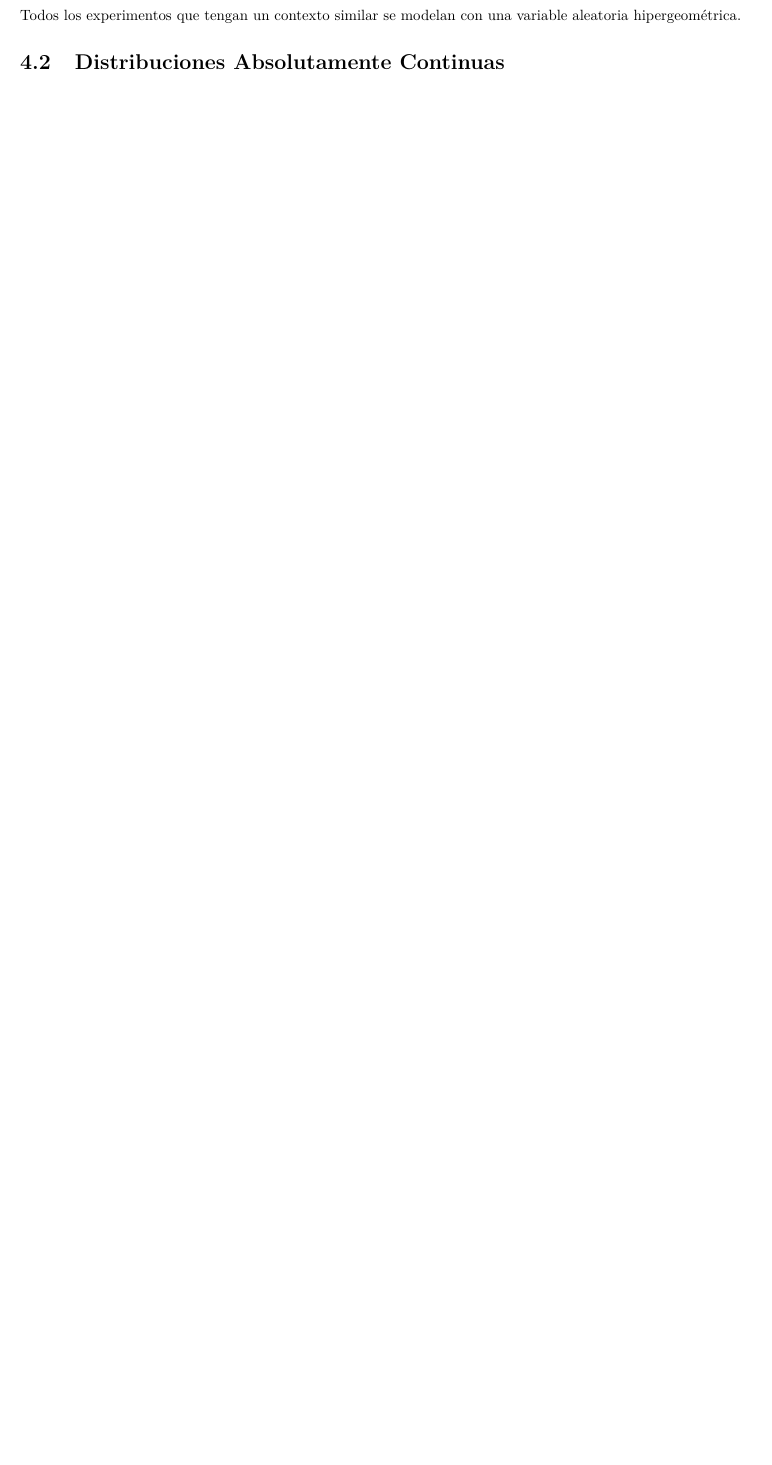
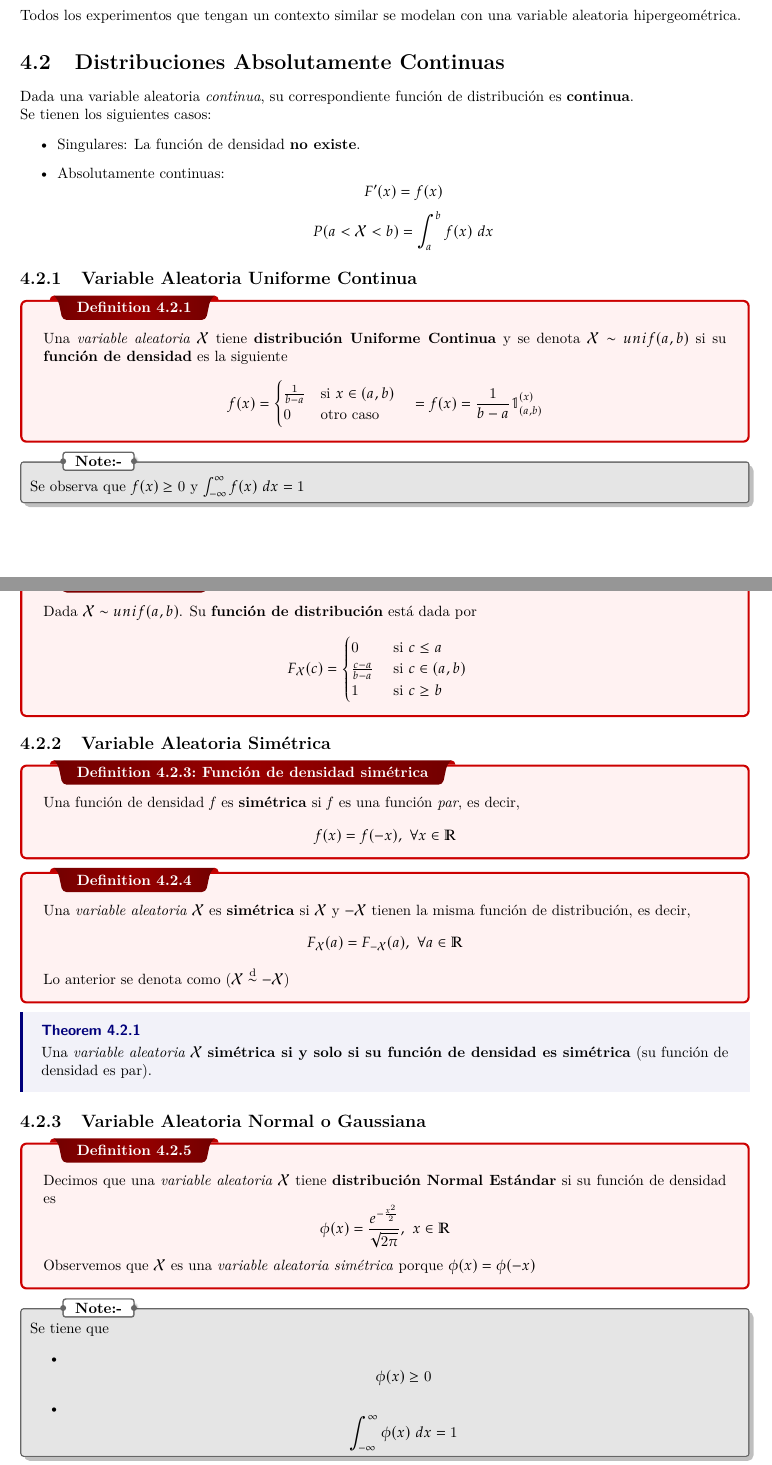
Before and after one commit to aruzdh/compsci-notes, a LaTeX thesis (probability/probability.tex, which reads probability/chapters/chapter4.tex, probability/preamble.tex): part of page 12 of 12 before the commit and two parts of pages 12 and 13 of 15 after it, the two joined at a grey line, cut so that both start at the same text, the shorter picture padded with empty space. Compiled offline with pdfLaTeX.

Commit message:
add subsection inside probability's chapter 4

```diff
--- a/probability/chapters/chapter4.tex
+++ b/probability/chapters/chapter4.tex
@@ -147,3 +146,79 @@ Supongamos que en una caja hay \textit N pelotas, \textit m azules y \textit{N -
 \noindent Todos los experimentos que tengan un contexto similar se modelan con una variable aleatoria hipergeométrica.
 
 \section{Distribuciones Absolutamente Continuas}
+Dada una variable aleatoria \textit{continua}, su correspondiente función de distribución es \textbf{continua}.\\
+Se tienen los siguientes casos:
+\begin{itemize}
+  \item Singulares: La función de densidad \textbf{no existe}.
+  \item Absolutamente continuas: \[F'(x) = f(x)\] \[P(a < \mathcal X < b) = \int_a^b f(x)~dx\]
+\end{itemize}
+
+\subsection{Variable Aleatoria Uniforme Continua}
+\dfn{}{
+  Una \textit{variable aleatoria $\mathcal X$} tiene \textbf{distribución Uniforme Continua} y se denota $\mathcal X \sim unif(a,b)$ si su \textbf{función de densidad} es la siguiente
+  \[f(x) =
+    \begin{cases}
+      \frac{1}{b-a} ~~~\text{si } x \in (a,b)\\
+      0 ~~~~~\text{ otro caso}
+    \end{cases}
+    = f(x) = \frac{1}{b-a}\mathbb 1_{(a,b)}^{(x)}
+    \]
+}
+
+\nt{
+  Se observa que $f(x) \ge 0$ y $\int_{-\infty}^{\infty}f(x) ~dx = 1$
+}
+
+\dfn{}{
+  Dada $\mathcal X \sim unif(a,b)$. Su \textbf{función de distribución} está dada por
+  \[
+    F_{\mathcal X}(c) =
+    \begin{cases}
+      0~~~~~~~ \text{si } c \le a\\
+      \frac{c-a}{b-a}~~~~ \text{si } c \in (a,b)\\
+      1~~~~~~~ \text{si } c \ge b
+    \end{cases}
+  \]
+}
+
+\subsection{Variable Aleatoria Simétrica}
+
+\dfn{Función de densidad simétrica}{
+  Una función de densidad \textit{f} es \textbf{simétrica} si \textit{f} es una función \textit{par}, es decir, \[f(x) = f(-x),~ \forall x \in \mathbb R\]
+}
+
+\dfn{}{
+  Una \textit{variable aleatoria $\mathcal X$} es \textbf{simétrica} si $\mathcal X$ y $-\mathcal X$ tienen la misma función de distribución, es decir,
+  \[F_{\mathcal X}(a) = F_{-\mathcal X} (a),~ \forall a \in \mathbb R\]
+  Lo anterior se denota como ($\mathcal X \stackrel{\text{d}}{\sim} \mathcal {-X}$)
+}
+
+\thm{}{
+  Una \textit{variable aleatoria $\mathcal X$} \textbf{simétrica si y solo si su función de densidad es simétrica} (su función de densidad es par).
+}
+
+\subsection{Variable Aleatoria Normal o Gaussiana}
+
+\dfn{}{
+  Decimos que una \textit{variable aleatoria $\mathcal X$} tiene \textbf{distribución Normal Estándar} si su función de densidad es \[\phi(x) = \frac{e^{-\frac{x^2}{2}}}{\sqrt{2\pi}},~ x \in \mathbb R\]
+  Observemos que $\mathcal X$ es una \textit{variable aleatoria simétrica} porque $\phi(x) = \phi(-x)$
+}
+
+\nt{
+  Se tiene que
+  \begin{itemize}
+    \item \[\phi(x) \ge 0\]
+    \item \[\int_{-\infty}^{\infty}\phi(x)~dx = 1\]
+  \end{itemize}
+}
+
+\mlemma{}{
+  Si $\mathcal X$ es una \textit{variable aleatoria simétrica}, entonces \[F_{\mathcal X}(0) = \frac{1}{2}\]
+}
+
+\mlemma{}{
+  Si $\mathcal X$ es una \textit{variable aleatoria simétrica}, entonces \[F_{\mathcal X}(-a) = 1 - F_{\mathcal X}(a)\]
+}
+
+\nt{
+  Recordemos que la función de densidad Normal
@@ -149,0 +242 @@ Supongamos que en una caja hay \textit N pelotas, \textit m azules y \textit{N -
+  Calculemos la función de densidad de $\mathcal Y$
--- a/probability/preamble.tex
+++ b/probability/preamble.tex
@@ -8,6 +8,7 @@
 \usepackage{mathtools}
 \usepackage{bookmark}
 \usepackage{enumitem}
+\usepackage{bbm}
 \usepackage{hyperref,theoremref}
 \hypersetup{
 	pdftitle={assignment},
```
Also changed, not shown: probability/chapters/chapter4.tex (69 more changed lines).
